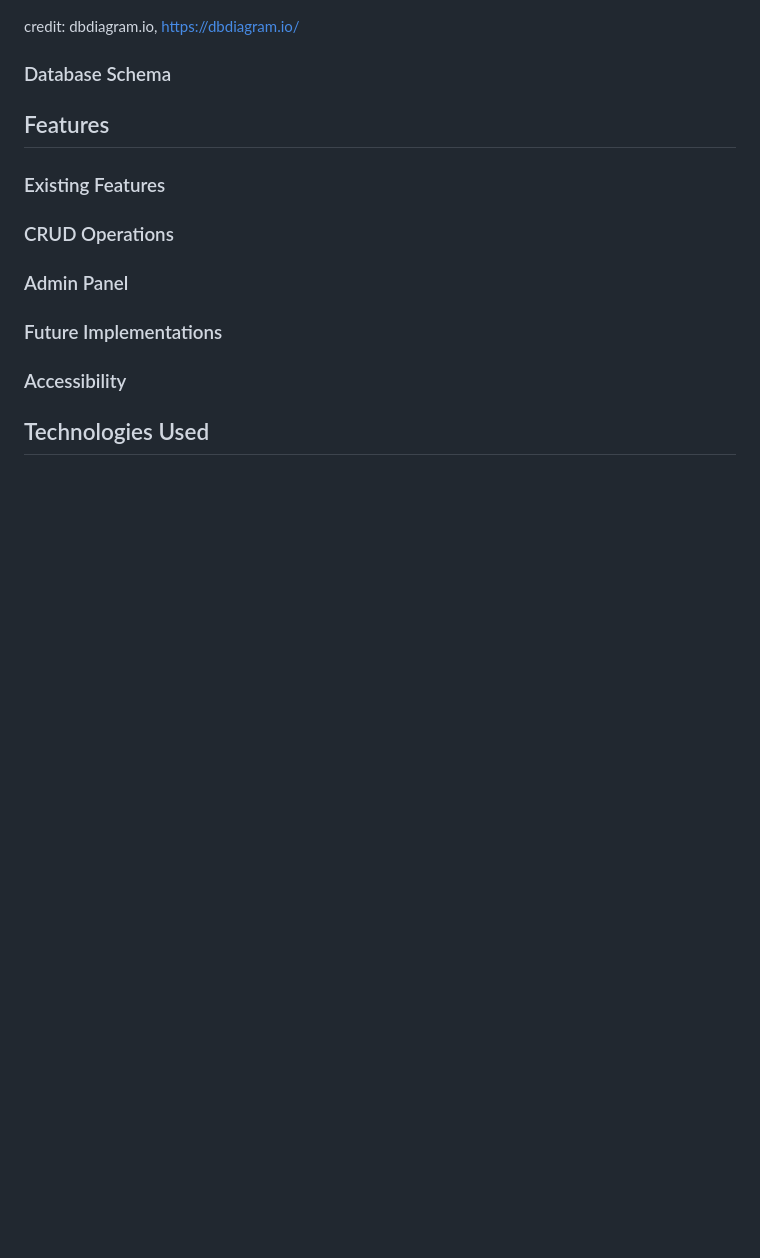
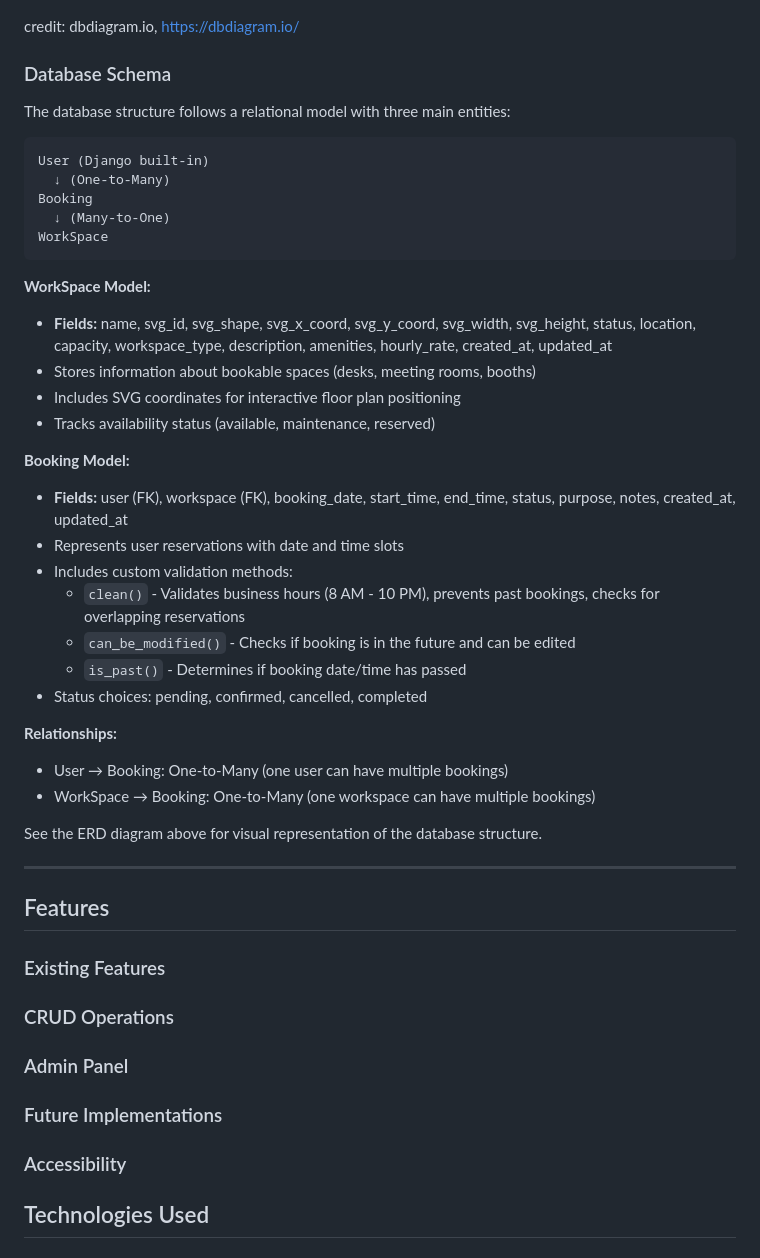
Before and after one commit to sthDINESH/backspace, a Markdown page: README.md, the part around the change. GitHub-like rendering; blank space fills up the shorter version.

Commit message:
Add Database Schema section to README.md detailing User, Booking, and WorkSpace models

````diff
--- a/README.md
+++ b/README.md
@@ -220,6 +220,38 @@ credit: dbdiagram.io, https://dbdiagram.io/
 
 
 ### Database Schema
+The database structure follows a relational model with three main entities:
+
+```
+User (Django built-in)
+  ↓ (One-to-Many)
+Booking
+  ↓ (Many-to-One)
+WorkSpace
+```
+
+**WorkSpace Model:**
+- **Fields:** name, svg_id, svg_shape, svg_x_coord, svg_y_coord, svg_width, svg_height, status, location, capacity, workspace_type, description, amenities, hourly_rate, created_at, updated_at
+- Stores information about bookable spaces (desks, meeting rooms, booths)
+- Includes SVG coordinates for interactive floor plan positioning
+- Tracks availability status (available, maintenance, reserved)
+
+**Booking Model:**
+- **Fields:** user (FK), workspace (FK), booking_date, start_time, end_time, status, purpose, notes, created_at, updated_at
+- Represents user reservations with date and time slots
+- Includes custom validation methods:
+  - `clean()` - Validates business hours (8 AM - 10 PM), prevents past bookings, checks for overlapping reservations
+  - `can_be_modified()` - Checks if booking is in the future and can be edited
+  - `is_past()` - Determines if booking date/time has passed
+- Status choices: pending, confirmed, cancelled, completed
+
+**Relationships:**
+- User → Booking: One-to-Many (one user can have multiple bookings)
+- WorkSpace → Booking: One-to-Many (one workspace can have multiple bookings)
+
+See the ERD diagram above for visual representation of the database structure.
+
+---
 
 
 
````
